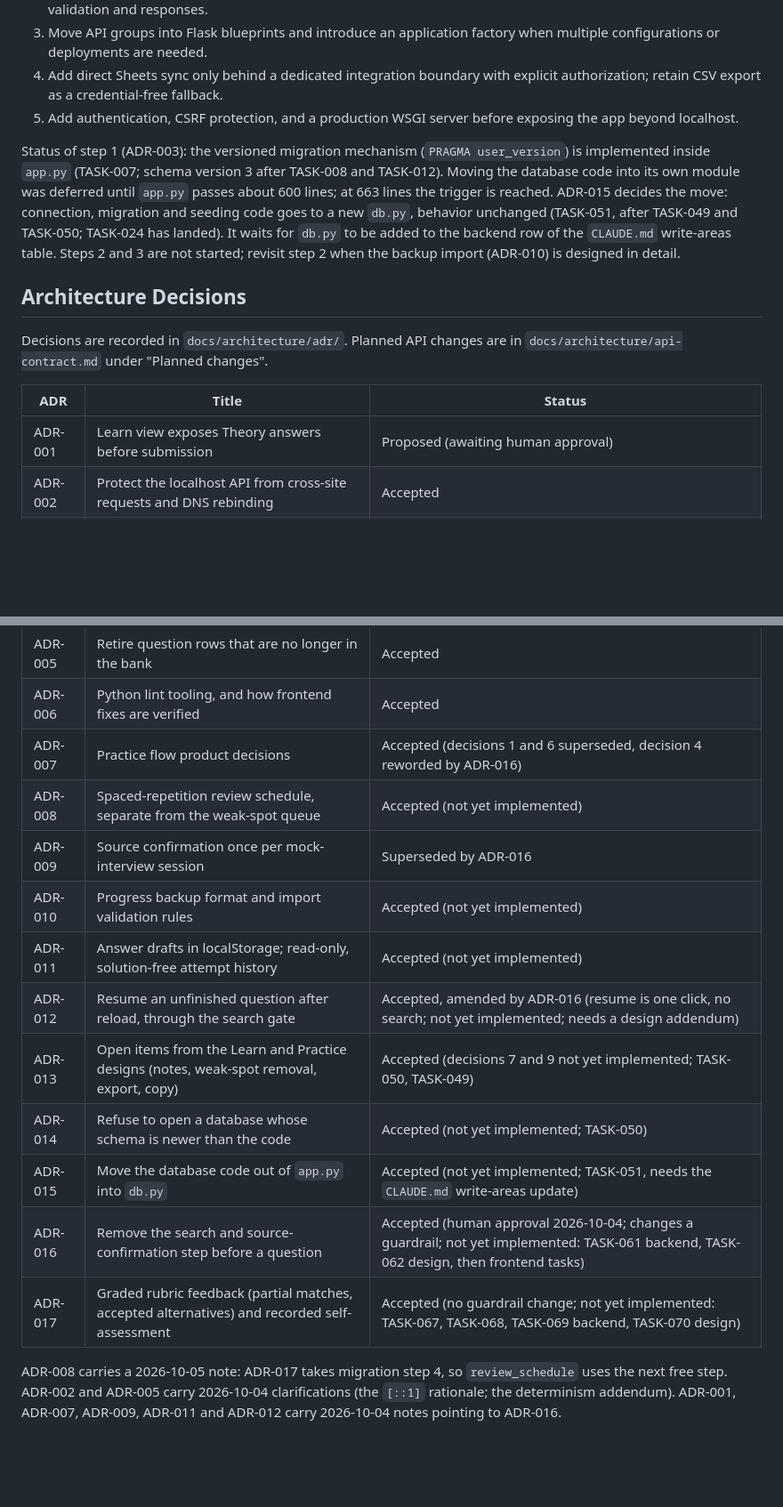
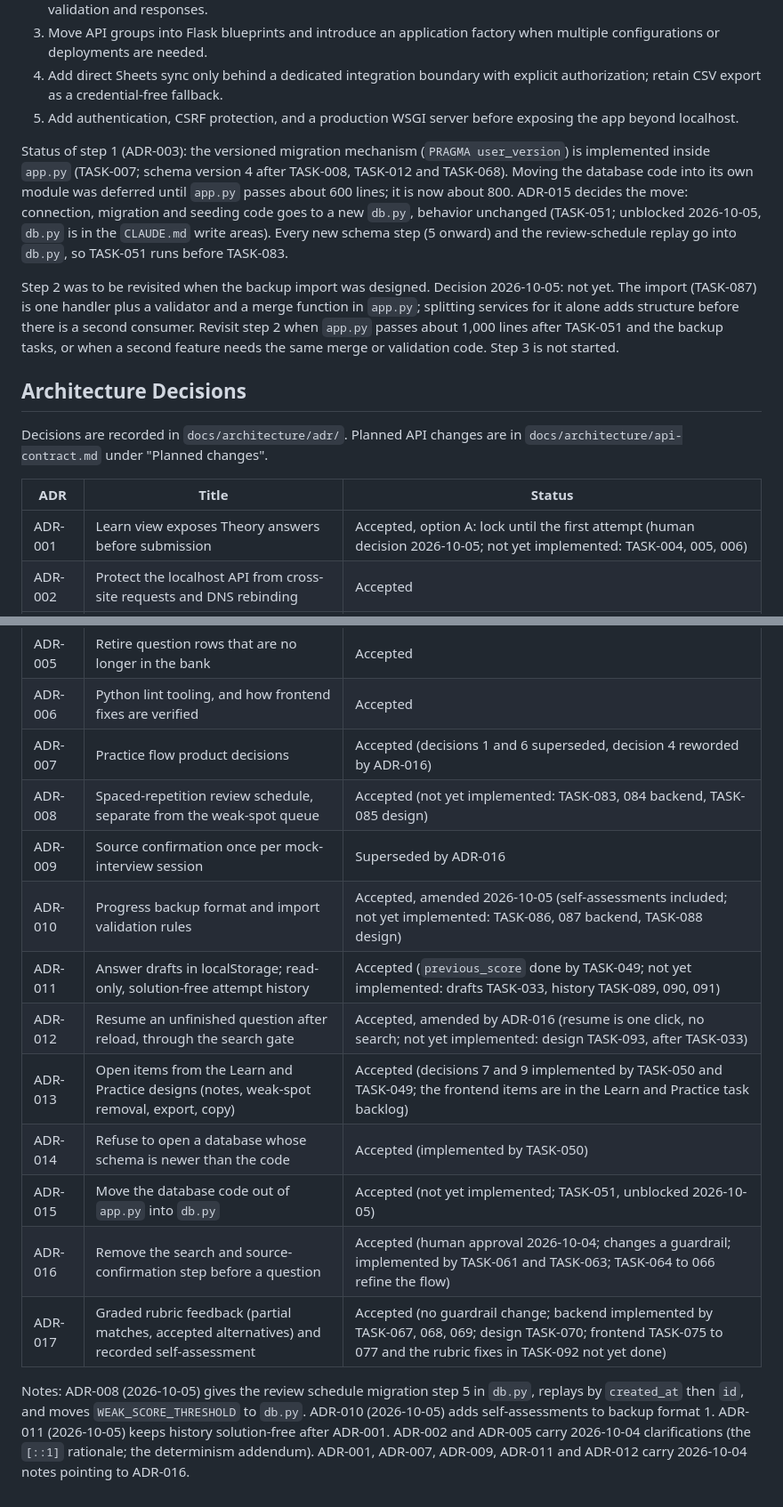
Before and after one commit to shark12000/preparator, a Markdown page: ARCHITECTURE.md, 2 parts joined by grey strips. Shown at 89% size. GitHub-like rendering; blank space fills up the shorter version.

```diff
--- a/ARCHITECTURE.md
+++ b/ARCHITECTURE.md
@@ -80,7 +84,9 @@ Keep the current structure while the app remains small. As features grow, refact
 4. Add direct Sheets sync only behind a dedicated integration boundary with explicit authorization; retain CSV export as a credential-free fallback.
 5. Add authentication, CSRF protection, and a production WSGI server before exposing the app beyond localhost.
 
-Status of step 1 (ADR-003): the versioned migration mechanism (`PRAGMA user_version`) is implemented inside `app.py` (TASK-007; schema version 3 after TASK-008 and TASK-012). Moving the database code into its own module was deferred until `app.py` passes about 600 lines; at 663 lines the trigger is reached. ADR-015 decides the move: connection, migration and seeding code goes to a new `db.py`, behavior unchanged (TASK-051, after TASK-049 and TASK-050; TASK-024 has landed). It waits for `db.py` to be added to the backend row of the `CLAUDE.md` write-areas table. Steps 2 and 3 are not started; revisit step 2 when the backup import (ADR-010) is designed in detail.
+Status of step 1 (ADR-003): the versioned migration mechanism (`PRAGMA user_version`) is implemented inside `app.py` (TASK-007; schema version 4 after TASK-008, TASK-012 and TASK-068). Moving the database code into its own module was deferred until `app.py` passes about 600 lines; it is now about 800. ADR-015 decides the move: connection, migration and seeding code goes to a new `db.py`, behavior unchanged (TASK-051; unblocked 2026-10-05, `db.py` is in the `CLAUDE.md` write areas). Every new schema step (5 onward) and the review-schedule replay go into `db.py`, so TASK-051 runs before TASK-083.
+
+Step 2 was to be revisited when the backup import was designed. Decision 2026-10-05: not yet. The import (TASK-087) is one handler plus a validator and a merge function in `app.py`; splitting services for it alone adds structure before there is a second consumer. Revisit step 2 when `app.py` passes about 1,000 lines after TASK-051 and the backup tasks, or when a second feature needs the same merge or validation code. Step 3 is not started.
 
 ## Architecture Decisions
 
@@ -88,22 +94,22 @@ Decisions are recorded in `docs/architecture/adr/`. Planned API changes are in `
 
 | ADR | Title | Status |
 |---|---|---|
-| ADR-001 | Learn view exposes Theory answers before submission | Proposed (awaiting human approval) |
+| ADR-001 | Learn view exposes Theory answers before submission | Accepted, option A: lock until the first attempt (human decision 2026-10-05; not yet implemented: TASK-004, 005, 006) |
 | ADR-002 | Protect the localhost API from cross-site requests and DNS rebinding | Accepted |
 | ADR-003 | Safe one-time DB initialization and versioned schema migrations | Accepted |
 | ADR-004 | Lesson notes survive "Remove from saved" | Accepted |
 | ADR-005 | Retire question rows that are no longer in the bank | Accepted |
 | ADR-006 | Python lint tooling, and how frontend fixes are verified | Accepted |
 | ADR-007 | Practice flow product decisions | Accepted (decisions 1 and 6 superseded, decision 4 reworded by ADR-016) |
-| ADR-008 | Spaced-repetition review schedule, separate from the weak-spot queue | Accepted (not yet implemented) |
+| ADR-008 | Spaced-repetition review schedule, separate from the weak-spot queue | Accepted (not yet implemented: TASK-083, 084 backend, TASK-085 design) |
 | ADR-009 | Source confirmation once per mock-interview session | Superseded by ADR-016 |
-| ADR-010 | Progress backup format and import validation rules | Accepted (not yet implemented) |
-| ADR-011 | Answer drafts in localStorage; read-only, solution-free attempt history | Accepted (not yet implemented) |
-| ADR-012 | Resume an unfinished question after reload, through the search gate | Accepted, amended by ADR-016 (resume is one click, no search; not yet implemented; needs a design addendum) |
-| ADR-013 | Open items from the Learn and Practice designs (notes, weak-spot removal, export, copy) | Accepted (decisions 7 and 9 not yet implemented; TASK-050, TASK-049) |
-| ADR-014 | Refuse to open a database whose schema is newer than the code | Accepted (not yet implemented; TASK-050) |
-| ADR-015 | Move the database code out of `app.py` into `db.py` | Accepted (not yet implemented; TASK-051, needs the `CLAUDE.md` write-areas update) |
-| ADR-016 | Remove the search and source-confirmation step before a question | Accepted (human approval 2026-10-04; changes a guardrail; not yet implemented: TASK-061 backend, TASK-062 design, then frontend tasks) |
-| ADR-017 | Graded rubric feedback (partial matches, accepted alternatives) and recorded self-assessment | Accepted (no guardrail change; not yet implemented: TASK-067, TASK-068, TASK-069 backend, TASK-070 design) |
+| ADR-010 | Progress backup format and import validation rules | Accepted, amended 2026-10-05 (self-assessments included; not yet implemented: TASK-086, 087 backend, TASK-088 design) |
+| ADR-011 | Answer drafts in localStorage; read-only, solution-free attempt history | Accepted (`previous_score` done by TASK-049; not yet implemented: drafts TASK-033, history TASK-089, 090, 091) |
+| ADR-012 | Resume an unfinished question after reload, through the search gate | Accepted, amended by ADR-016 (resume is one click, no search; not yet implemented: design TASK-093, after TASK-033) |
+| ADR-013 | Open items from the Learn and Practice designs (notes, weak-spot removal, export, copy) | Accepted (decisions 7 and 9 implemented by TASK-050 and TASK-049; the frontend items are in the Learn and Practice task backlog) |
+| ADR-014 | Refuse to open a database whose schema is newer than the code | Accepted (implemented by TASK-050) |
+| ADR-015 | Move the database code out of `app.py` into `db.py` | Accepted (not yet implemented; TASK-051, unblocked 2026-10-05) |
+| ADR-016 | Remove the search and source-confirmation step before a question | Accepted (human approval 2026-10-04; changes a guardrail; implemented by TASK-061 and TASK-063; TASK-064 to 066 refine the flow) |
+| ADR-017 | Graded rubric feedback (partial matches, accepted alternatives) and recorded self-assessment | Accepted (no guardrail change; backend implemented by TASK-067, 068, 069; design TASK-070; frontend TASK-075 to 077 and the rubric fixes in TASK-092 not yet done) |
 
-ADR-008 carries a 2026-10-05 note: ADR-017 takes migration step 4, so `review_schedule` uses the next free step. ADR-002 and ADR-005 carry 2026-10-04 clarifications (the `[::1]` rationale; the determinism addendum). ADR-001, ADR-007, ADR-009, ADR-011 and ADR-012 carry 2026-10-04 notes pointing to ADR-016.
+Notes: ADR-008 (2026-10-05) gives the review schedule migration step 5 in `db.py`, replays by `created_at` then `id`, and moves `WEAK_SCORE_THRESHOLD` to `db.py`. ADR-010 (2026-10-05) adds self-assessments to backup format 1. ADR-011 (2026-10-05) keeps history solution-free after ADR-001. ADR-002 and ADR-005 carry 2026-10-04 clarifications (the `[::1]` rationale; the determinism addendum). ADR-001, ADR-007, ADR-009, ADR-011 and ADR-012 carry 2026-10-04 notes pointing to ADR-016.
```
Also changed, not shown: other parts of ARCHITECTURE.md (+12 -8 lines), README.md (+2 -2 lines).
